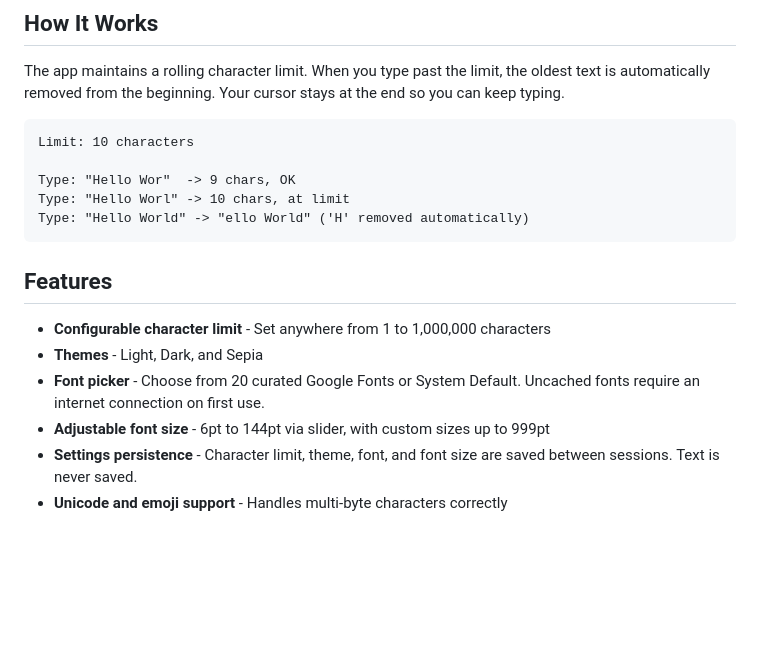
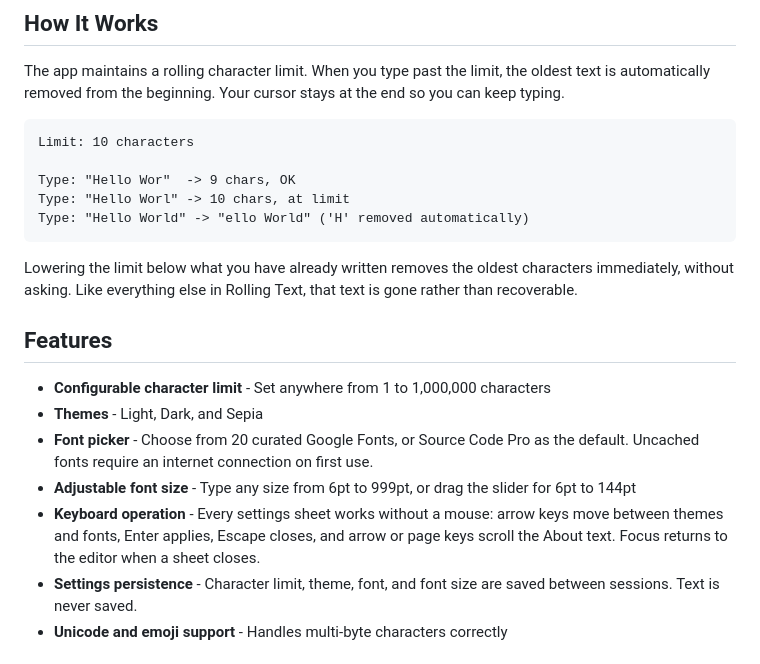
Before and after one commit to XeroIP/rolling-text, a Markdown page: README.md, the part around the change. Rendered like a GitHub page; blank space fills up the shorter version.

Commit message:
docs: correct the README for the keyboard and font size changes
The font size bullet described a design that no longer exists: there is no
separate "custom size" path since the button and its second sheet were removed.
The sheet now has one numeric field taking 6-999pt, with the slider covering
6-144pt.

The font picker bullet claimed a "System Default" option. There is none -- the
default is Source Code Pro, both as the picker label and as the fallback style.
Pre-existing inaccuracy, corrected while editing the same line.

Adds a Keyboard operation bullet. The whole branch is about keyboard access and
the feature list did not mention it; for an accessibility feature, being
findable in the README is part of the feature.

Notes that lowering the limit discards text without asking. That needed no
documenting while a confirmation dialog existed, but #30 removed it and the
behaviour is irreversible.

Leaves the iOS version badge alone -- that mismatch is issue #25.

Refs #27
Refs #30

Co-Authored-By: Claude Opus 5 <noreply@anthropic.com>

````diff
--- a/README.md
+++ b/README.md
@@ -39,12 +39,15 @@ Type: "Hello Worl" -> 10 chars, at limit
 Type: "Hello World" -> "ello World" ('H' removed automatically)
 ```
 
+Lowering the limit below what you have already written removes the oldest characters immediately, without asking. Like everything else in Rolling Text, that text is gone rather than recoverable.
+
 ## Features
 
 - **Configurable character limit** - Set anywhere from 1 to 1,000,000 characters
 - **Themes** - Light, Dark, and Sepia
-- **Font picker** - Choose from 20 curated Google Fonts or System Default. Uncached fonts require an internet connection on first use.
-- **Adjustable font size** - 6pt to 144pt via slider, with custom sizes up to 999pt
+- **Font picker** - Choose from 20 curated Google Fonts, or Source Code Pro as the default. Uncached fonts require an internet connection on first use.
+- **Adjustable font size** - Type any size from 6pt to 999pt, or drag the slider for 6pt to 144pt
+- **Keyboard operation** - Every settings sheet works without a mouse: arrow keys move between themes and fonts, Enter applies, Escape closes, and arrow or page keys scroll the About text. Focus returns to the editor when a sheet closes.
 - **Settings persistence** - Character limit, theme, font, and font size are saved between sessions. Text is never saved.
 - **Unicode and emoji support** - Handles multi-byte characters correctly
 
````
